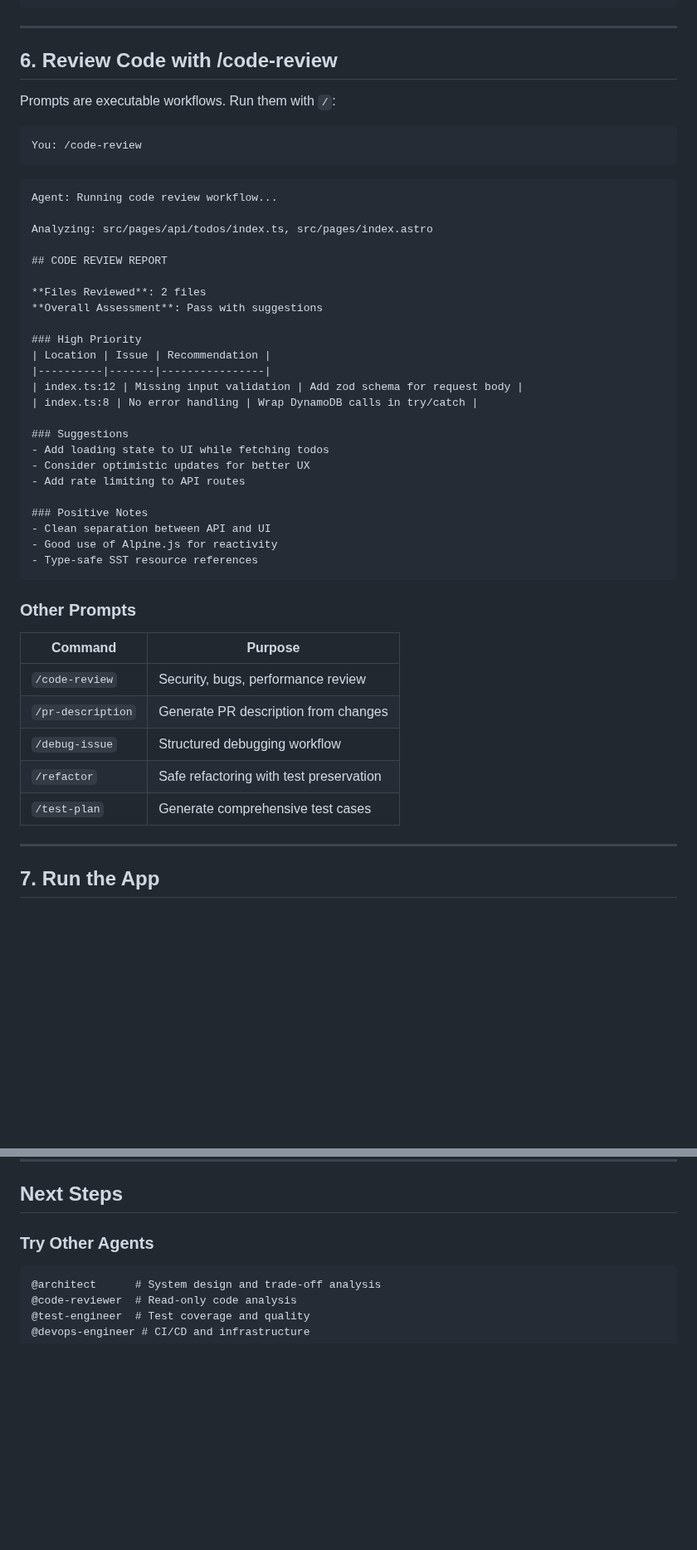
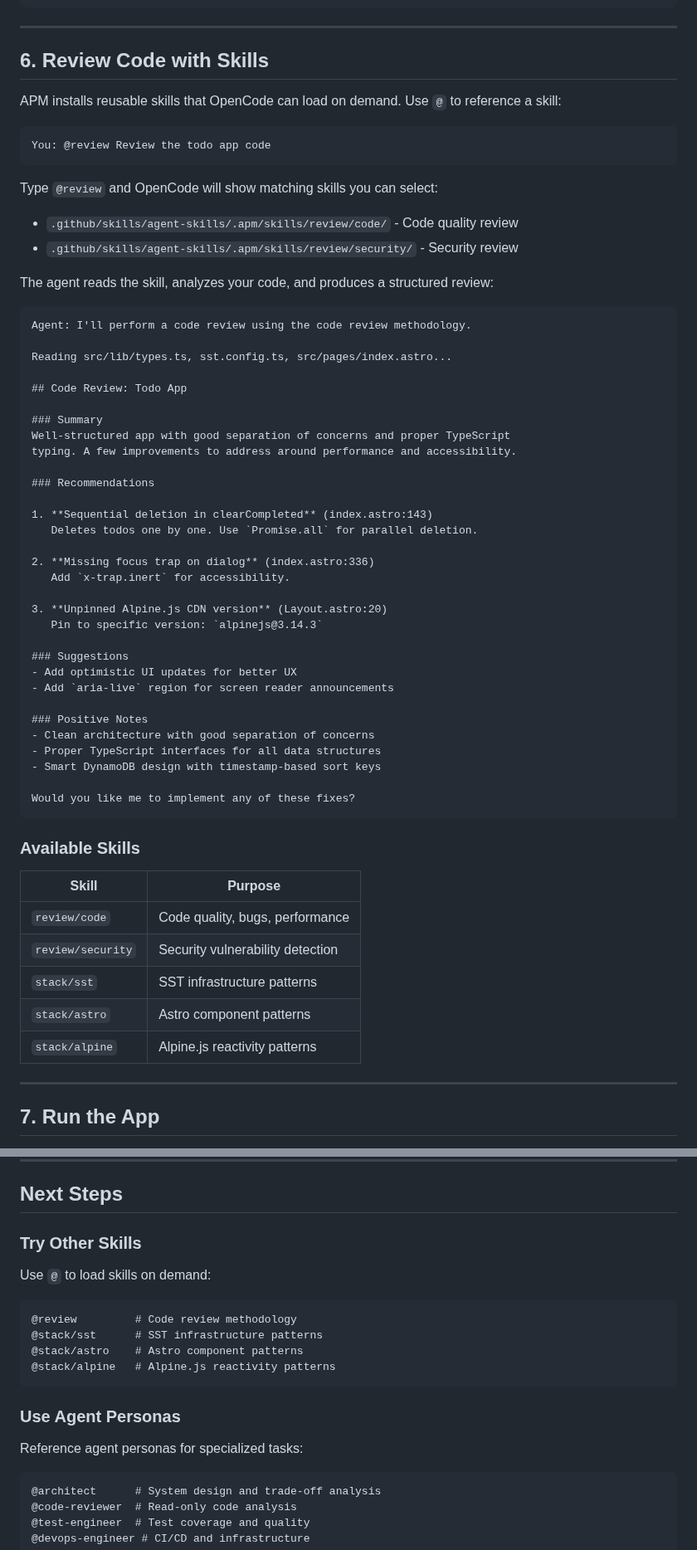
Before and after one commit to chandima/agent-skills, a Markdown page: docs/GETTING_STARTED.md, 2 parts joined by grey strips. Shown at 83% size. Rendered like a GitHub page; blank space fills up the shorter version.

Commit message:
docs: fix code review section to use @review skill instead of /code-review
- Replace non-working /code-review command with @review skill syntax
- Update example output to reflect actual code review results
- Add .github/skills/ to component table
- Separate 'Try Other Skills' and 'Use Agent Personas' in Next Steps
- Update Summary table with correct commands

````diff
--- a/docs/GETTING_STARTED.md
+++ b/docs/GETTING_STARTED.md
@@ -276,50 +277,63 @@ todo-app/
 
 ---
 
-## 6. Review Code with /code-review
+## 6. Review Code with Skills
 
-Prompts are executable workflows. Run them with `/`:
+APM installs reusable skills that OpenCode can load on demand. Use `@` to reference a skill:
 
 ```
-You: /code-review
+You: @review Review the todo app code
 ```
 
+Type `@review` and OpenCode will show matching skills you can select:
+- `.github/skills/agent-skills/.apm/skills/review/code/` - Code quality review
+- `.github/skills/agent-skills/.apm/skills/review/security/` - Security review
+
+The agent reads the skill, analyzes your code, and produces a structured review:
+
 ```
-Agent: Running code review workflow...
+Agent: I'll perform a code review using the code review methodology.
 
-Analyzing: src/pages/api/todos/index.ts, src/pages/index.astro
+Reading src/lib/types.ts, sst.config.ts, src/pages/index.astro...
 
-## CODE REVIEW REPORT
+## Code Review: Todo App
 
-**Files Reviewed**: 2 files
-**Overall Assessment**: Pass with suggestions
+### Summary
+Well-structured app with good separation of concerns and proper TypeScript
+typing. A few improvements to address around performance and accessibility.
 
-### High Priority
-| Location | Issue | Recommendation |
-|----------|-------|----------------|
-| index.ts:12 | Missing input validation | Add zod schema for request body |
-| index.ts:8 | No error handling | Wrap DynamoDB calls in try/catch |
+### Recommendations
+
+1. **Sequential deletion in clearCompleted** (index.astro:143)
+   Deletes todos one by one. Use `Promise.all` for parallel deletion.
+
+2. **Missing focus trap on dialog** (index.astro:336)
+   Add `x-trap.inert` for accessibility.
+
+3. **Unpinned Alpine.js CDN version** (Layout.astro:20)
+   Pin to specific version: `alpinejs@3.14.3`
 
 ### Suggestions
-- Add loading state to UI while fetching todos
-- Consider optimistic updates for better UX
-- Add rate limiting to API routes
+- Add optimistic UI updates for better UX
+- Add `aria-live` region for screen reader announcements
 
 ### Positive Notes
-- Clean separation between API and UI
-- Good use of Alpine.js for reactivity
-- Type-safe SST resource references
+- Clean architecture with good separation of concerns
+- Proper TypeScript interfaces for all data structures
+- Smart DynamoDB design with timestamp-based sort keys
+
+Would you like me to implement any of these fixes?
 ```
 
-### Other Prompts
+### Available Skills
 
-| Command | Purpose |
-|---------|---------|
-| `/code-review` | Security, bugs, performance review |
-| `/pr-description` | Generate PR description from changes |
-| `/debug-issue` | Structured debugging workflow |
-| `/refactor` | Safe refactoring with test preservation |
-| `/test-plan` | Generate comprehensive test cases |
+| Skill | Purpose |
+|-------|---------|
+| `review/code` | Code quality, bugs, performance |
+| `review/security` | Security vulnerability detection |
+| `stack/sst` | SST infrastructure patterns |
+| `stack/astro` | Astro component patterns |
+| `stack/alpine` | Alpine.js reactivity patterns |
 
 ---
 
@@ -351,7 +365,20 @@ Click on the **Web** tab to see the Astro dev server output. Once it shows `Loca
 
 ## Next Steps
 
-### Try Other Agents
+### Try Other Skills
+
+Use `@` to load skills on demand:
+
+```
+@review         # Code review methodology
+@stack/sst      # SST infrastructure patterns
+@stack/astro    # Astro component patterns
+@stack/alpine   # Alpine.js reactivity patterns
+```
+
+### Use Agent Personas
+
+Reference agent personas for specialized tasks:
 
 ```
 @architect      # System design and trade-off analysis
````
Also changed, not shown: other parts of docs/GETTING_STARTED.md (+4 -3 lines).
